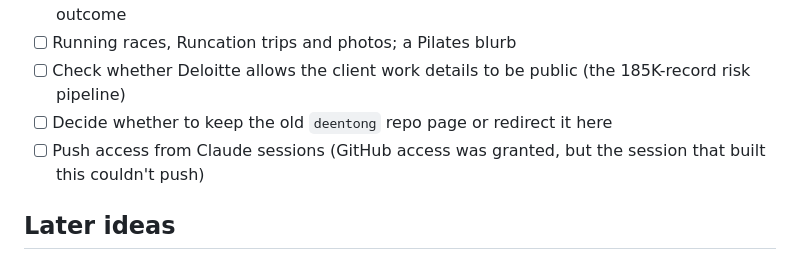
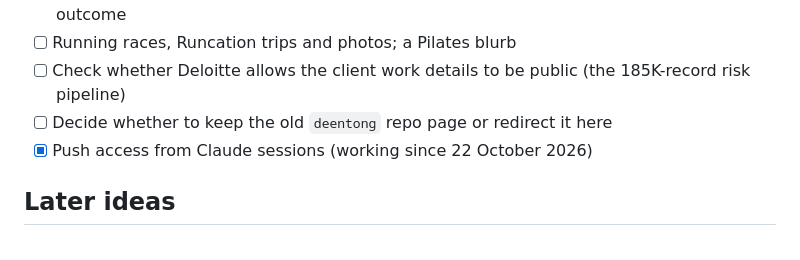
Before and after one commit to tde-deentong/tde-deentong.github.io, a Markdown page: PLAN.md, the part around the change. GitHub-like rendering.

Commit message:
Mark push access as working in PLAN.md
Co-Authored-By: Claude Opus 5.5 <noreply@anthropic.com>
Claude-Session: https://claude.ai/code/session_012ZEfx7tk5RJfGp3HrGD7z3

```diff
--- a/PLAN.md
+++ b/PLAN.md
@@ -94,7 +94,7 @@ There's no Contact tab. Contact details go on the About page and in every page's
 - [ ] Running races, Runcation trips and photos; a Pilates blurb
 - [ ] Check whether Deloitte allows the client work details to be public (the 185K-record risk pipeline)
 - [ ] Decide whether to keep the old `deentong` repo page or redirect it here
-- [ ] Push access from Claude sessions (GitHub access was granted, but the session that built this couldn't push)
+- [x] Push access from Claude sessions (working since 22 October 2026)
 
 ## Later ideas
 
```
